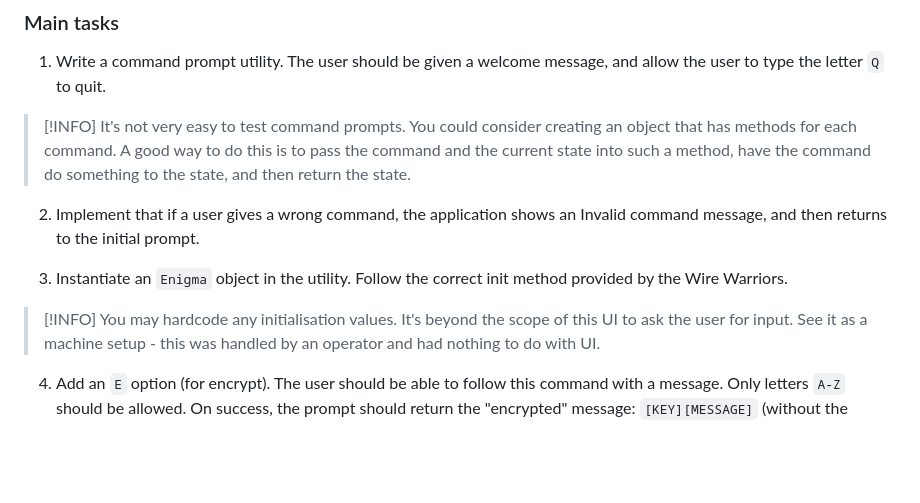
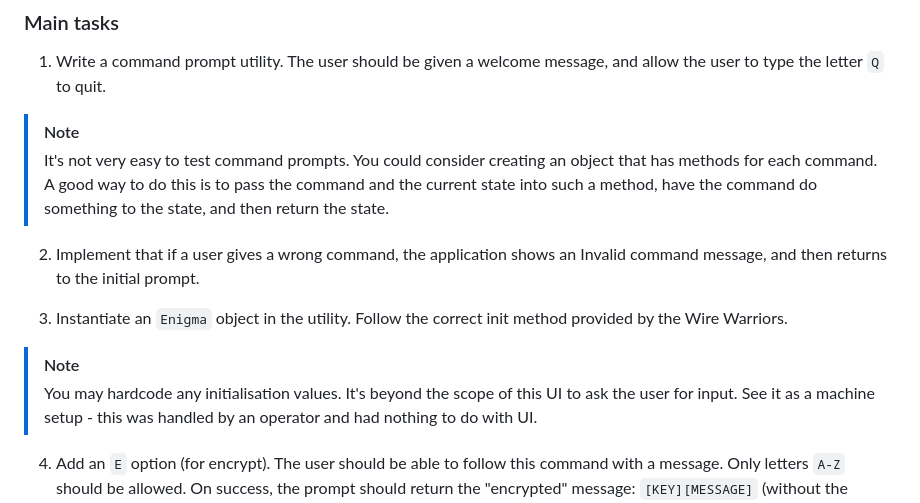
Before and after one commit to MrGigSolutions/workshop_enigma, a Markdown page: keyboard_clan/README.md, the part around the change. Rendered like a GitHub page; blank space fills up the shorter version.

Commit message:
Further updates to README files

```diff
--- a/keyboard_clan/README.md
+++ b/keyboard_clan/README.md
@@ -8,14 +8,14 @@ You will be responsible for the machine's front end and UI.
 
 1. Write a command prompt utility. The user should be given a welcome message, and allow the user to type the letter `Q` to quit.
 
-> [!INFO]
+> [!NOTE]
 > It's not very easy to test command prompts. You could consider creating an object that has methods for each command. A good way to do this is to pass the command and the current state into such a method, have the command do something to the state, and then return the state.
 
 2. Implement that if a user gives a wrong command, the application shows an Invalid command message, and then returns to the initial prompt.
 
 3. Instantiate an `Enigma` object in the utility. Follow the correct init method provided by the Wire Warriors.
 
-> [!INFO]
+> [!NOTE]
 > You may hardcode any initialisation values. It's beyond the scope of this UI to ask the user for input. See it as a machine setup - this was handled by an operator and had nothing to do with UI.
 
 4. Add an `E` option (for encrypt). The user should be able to follow this command with a message. Only letters `A-Z` should be allowed. On success, the prompt should return the "encrypted" message: `[KEY][MESSAGE]` (without the brackets). E.g. key `XYZ`, message `HELLO` could return `XYZXDRQD. You may get the encrypted message by calling the `encrypt(message)` method on the `Enigma` object.
```
Also changed, not shown: revolutionaries/README.md (+7 -7 lines), wire_warriors/README.md (+3 -3 lines).
